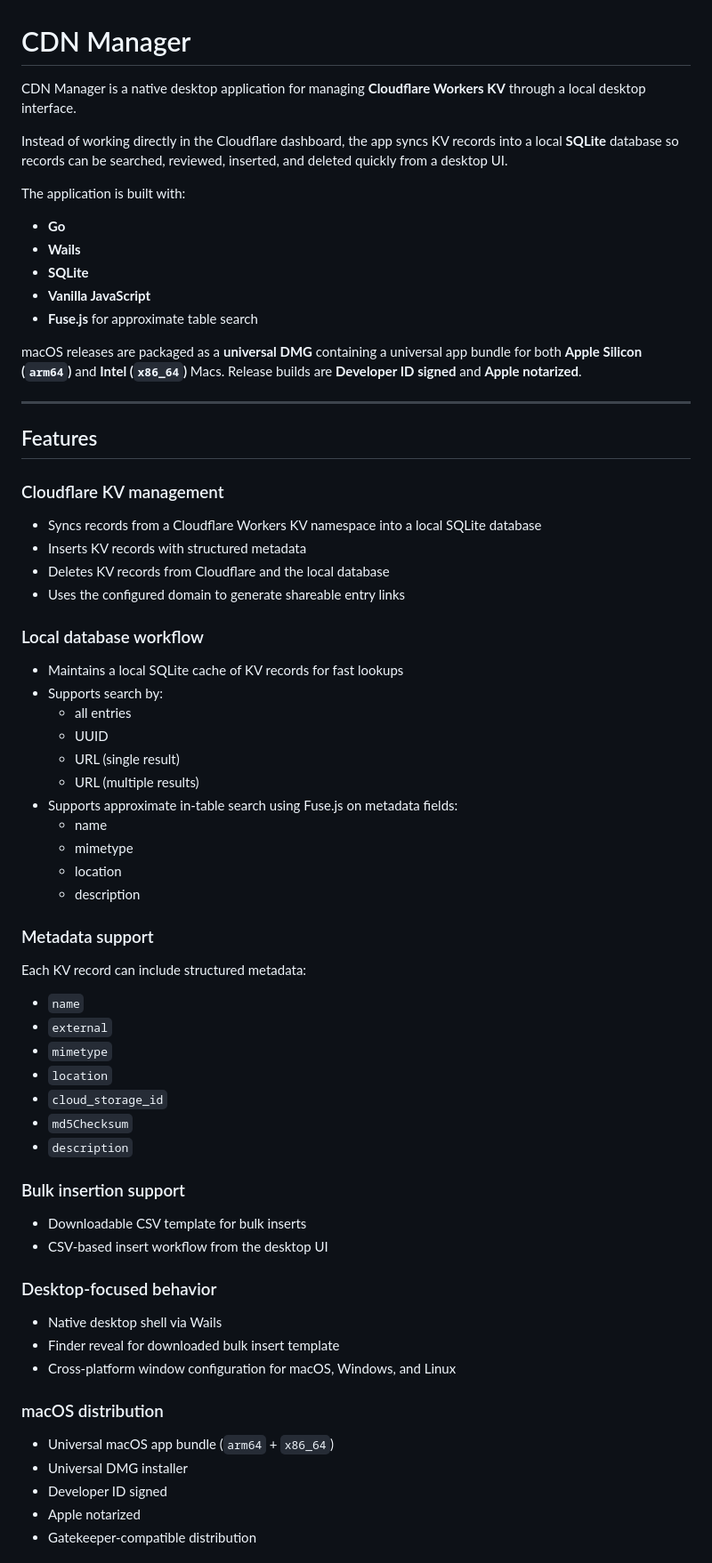
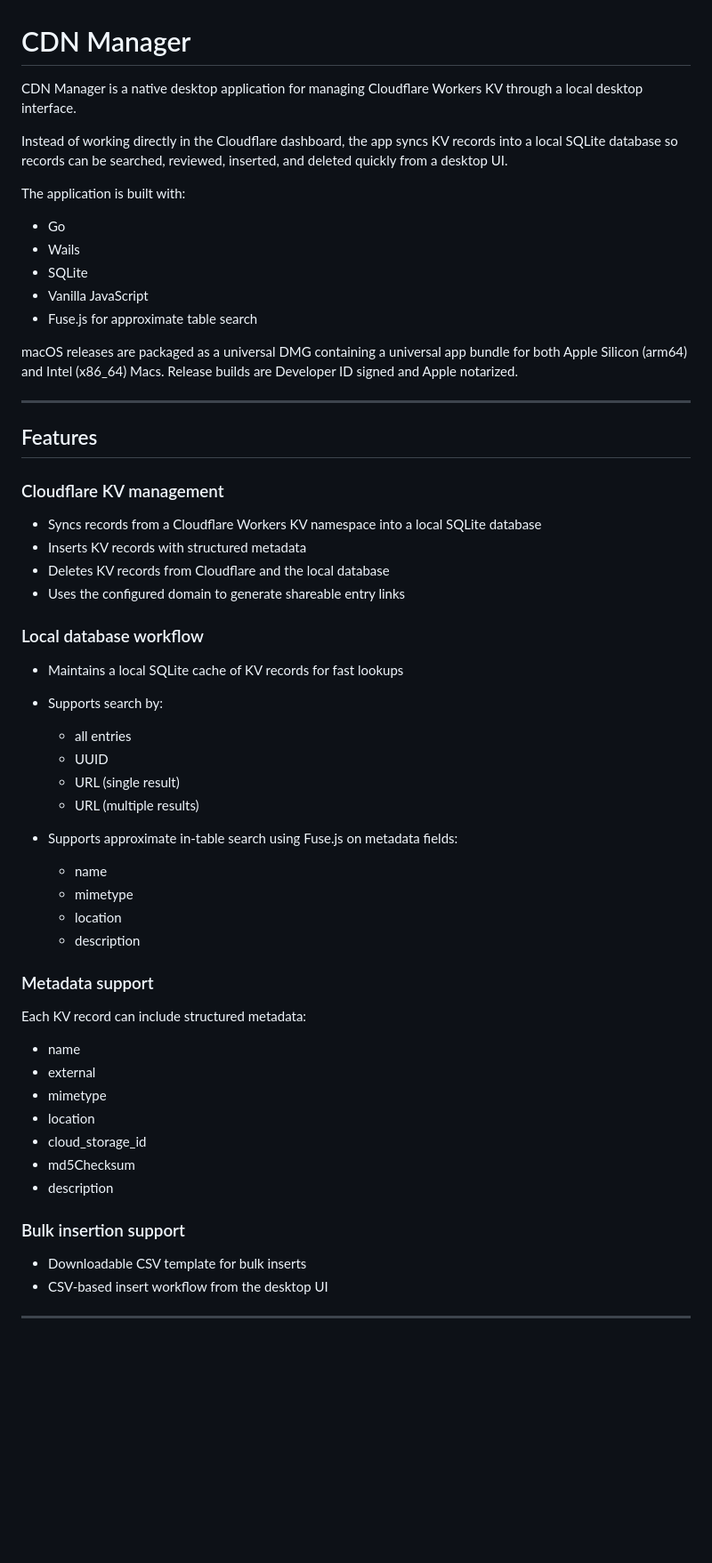
Before and after one commit to williamveith/cdnmanager, a Markdown page: README.md, the part around one of its changes. Shown at 89% size. Rendered like a GitHub page; blank space fills up the shorter version.

Commit message:
Updated the readme so the documentation describes v3.0.0

```diff
--- a/README.md
+++ b/README.md
@@ -1,66 +1,64 @@
 # CDN Manager
 
-CDN Manager is a native desktop application for managing **Cloudflare Workers KV** through a local desktop interface.
+CDN Manager is a native desktop application for managing Cloudflare Workers KV through a local desktop interface.
 
-Instead of working directly in the Cloudflare dashboard, the app syncs KV records into a local **SQLite** database so records can be searched, reviewed, inserted, and deleted quickly from a desktop UI.
+Instead of working directly in the Cloudflare dashboard, the app syncs KV records into a local SQLite database so records can be searched, reviewed, inserted, and deleted quickly from a desktop UI.
 
 The application is built with:
 
-- **Go**
-- **Wails**
-- **SQLite**
-- **Vanilla JavaScript**
-- **Fuse.js** for approximate table search
+* Go
+* Wails
+* SQLite
+* Vanilla JavaScript
+* Fuse.js for approximate table search
 
-macOS releases are packaged as a **universal DMG** containing a universal app bundle for both **Apple Silicon (`arm64`)** and **Intel (`x86_64`)** Macs. Release builds are **Developer ID signed** and **Apple notarized**.
+macOS releases are packaged as a universal DMG containing a universal app bundle for both Apple Silicon (arm64) and Intel (x86_64) Macs. Release builds are Developer ID signed and Apple notarized.
 
 ---
 
 ## Features
 
 ### Cloudflare KV management
-- Syncs records from a Cloudflare Workers KV namespace into a local SQLite database
-- Inserts KV records with structured metadata
-- Deletes KV records from Cloudflare and the local database
-- Uses the configured domain to generate shareable entry links
+
+* Syncs records from a Cloudflare Workers KV namespace into a local SQLite database
+* Inserts KV records with structured metadata
+* Deletes KV records from Cloudflare and the local database
+* Uses the configured domain to generate shareable entry links
 
 ### Local database workflow
-- Maintains a local SQLite cache of KV records for fast lookups
-- Supports search by:
-  - all entries
-  - UUID
-  - URL (single result)
-  - URL (multiple results)
-- Supports approximate in-table search using Fuse.js on metadata fields:
-  - name
-  - mimetype
-  - location
-  - description
+
+* Maintains a local SQLite cache of KV records for fast lookups
+
+* Supports search by:
+
+  * all entries
+  * UUID
+  * URL (single result)
+  * URL (multiple results)
+
+* Supports approximate in-table search using Fuse.js on metadata fields:
+
+  * name
+  * mimetype
+  * location
+  * description
 
 ### Metadata support
+
 Each KV record can include structured metadata:
 
-- `name`
-- `external`
-- `mimetype`
-- `location`
-- `cloud_storage_id`
-- `md5Checksum`
-- `description`
+* name
+* external
+* mimetype
+* location
+* cloud_storage_id
+* md5Checksum
+* description
 
 ### Bulk insertion support
-- Downloadable CSV template for bulk inserts
-- CSV-based insert workflow from the desktop UI
 
-### Desktop-focused behavior
-- Native desktop shell via Wails
-- Finder reveal for downloaded bulk insert template
-- Cross-platform window configuration for macOS, Windows, and Linux
+* Downloadable CSV template for bulk inserts
+* CSV-based insert workflow from the desktop UI
 
-### macOS distribution
-- Universal macOS app bundle (`arm64` + `x86_64`)
-- Universal DMG installer
-- Developer ID signed
-- Apple notarized
-- Gatekeeper-compatible distribution
+---
 
```
Also changed, not shown: other parts of README.md (+136 -209 lines).
